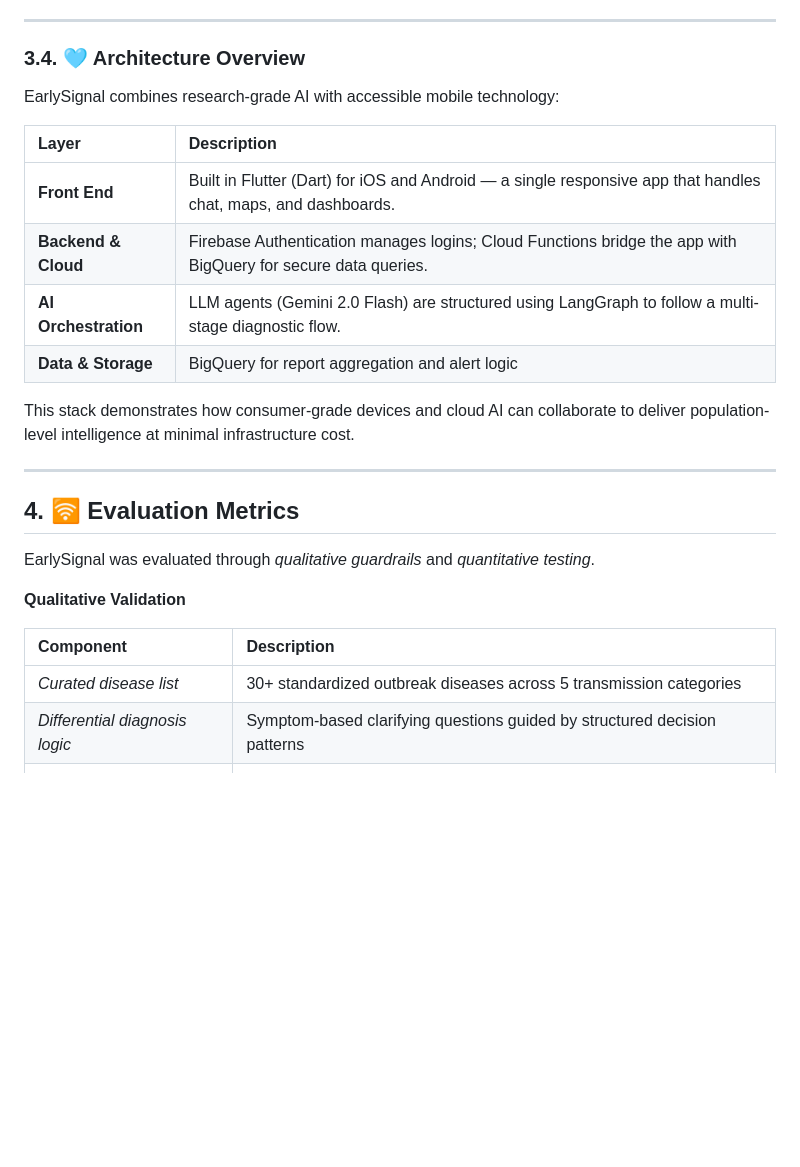
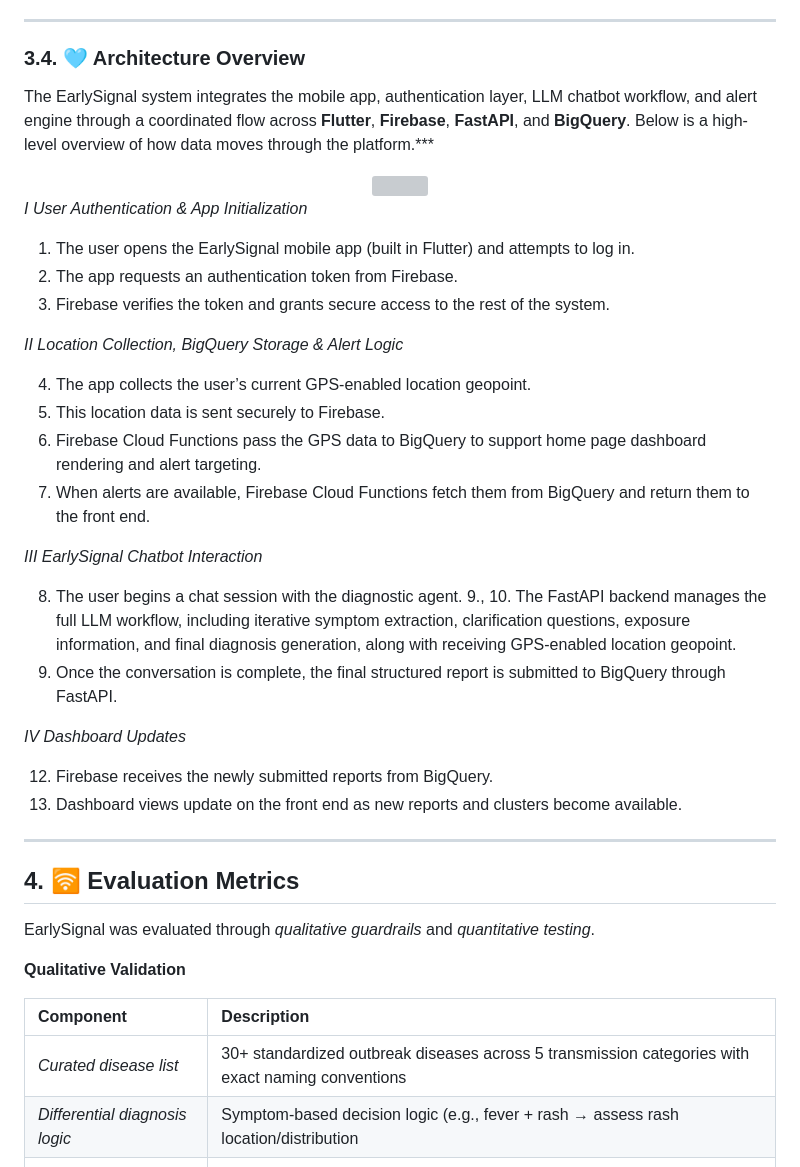
Before and after one commit to SumaRagi07/early-signal-test, a Markdown page: README.md, the part around the change printed below. Rendered like a GitHub page; blank space fills up the shorter version; grey boxes are pictures that could not be loaded.

Commit message:
Update README.md
additional section updates

```diff
--- a/README.md
+++ b/README.md
@@ -177,16 +177,37 @@ These interfaces translate raw analytics into intuitive public insight — allow
 
 ### 3.4. 🩵 Architecture Overview
 
-EarlySignal combines research-grade AI with accessible mobile technology:
+The EarlySignal system integrates the mobile app, authentication layer, LLM chatbot workflow, and alert engine through a coordinated flow across **Flutter**, **Firebase**, **FastAPI**, and **BigQuery**. Below is a high-level overview of how data moves through the platform.***
 
-| **Layer** | **Description** |
-|:--|:--|
-| **Front End** | Built in Flutter (Dart) for iOS and Android — a single responsive app that handles chat, maps, and dashboards. |
-| **Backend & Cloud** | Firebase Authentication manages logins; Cloud Functions bridge the app with BigQuery for secure data queries. |
-| **AI Orchestration** | LLM agents (Gemini 2.0 Flash) are structured using LangGraph to follow a multi-stage diagnostic flow. |
-| **Data & Storage** | BigQuery for report aggregation and alert logic |
+<div align="center">
+  <img src="Early_Signal_Backend/documents/images/earlysignal_architecture.png">
+</div>
 
-This stack demonstrates how consumer-grade devices and cloud AI can collaborate to deliver population-level intelligence at minimal infrastructure cost.
+*I User Authentication & App Initialization*
+
+1. The user opens the EarlySignal mobile app (built in Flutter) and attempts to log in.
+2. The app requests an authentication token from Firebase.
+3. Firebase verifies the token and grants secure access to the rest of the system.
+
+*II Location Collection, BigQuery Storage & Alert Logic*
+
+4. The app collects the user’s current GPS-enabled location geopoint.
+5. This location data is sent securely to Firebase.
+6. Firebase Cloud Functions pass the GPS data to BigQuery to support home page dashboard rendering and alert targeting.
+7. When alerts are available, Firebase Cloud Functions fetch them from BigQuery and return them to the front end.
+
+*III EarlySignal Chatbot Interaction*
+
+8. The user begins a chat session with the diagnostic agent.
+9., 10. The FastAPI backend manages the full LLM workflow, including iterative symptom extraction, clarification questions, exposure information, and final diagnosis generation, along with receiving GPS-enabled location geopoint.
+11. Once the conversation is complete, the final structured report is submitted to BigQuery through FastAPI.
+
+
+*IV Dashboard Updates*
+
+12. Firebase receives the newly submitted reports from BigQuery.
+13. Dashboard views update on the front end as new reports and clusters become available.
+
 
 ---
 
@@ -198,8 +219,8 @@ EarlySignal was evaluated through *qualitative guardrails* and *quantitative tes
 
 | **Component** | **Description** |
 |:--|:--|
-| *Curated disease list* | 30+ standardized outbreak diseases across 5 transmission categories |
-| *Differential diagnosis logic* | Symptom-based clarifying questions guided by structured decision patterns |
+| *Curated disease list* | 30+ standardized outbreak diseases across 5 transmission categories with exact naming conventions |
+| *Differential diagnosis logic* | Symptom-based decision logic (e.g., fever + rash → assess rash location/distribution |
 | *Uncertainty handling* | Returns “Unknown” when confidence is insufficient instead of forcing a label |
 | *Spatial-temporal checks* | Diagnoses cross-referenced against active outbreak clusters in BigQuery |
 
```
Also changed, not shown: other parts of README.md (+2 -2 lines).
